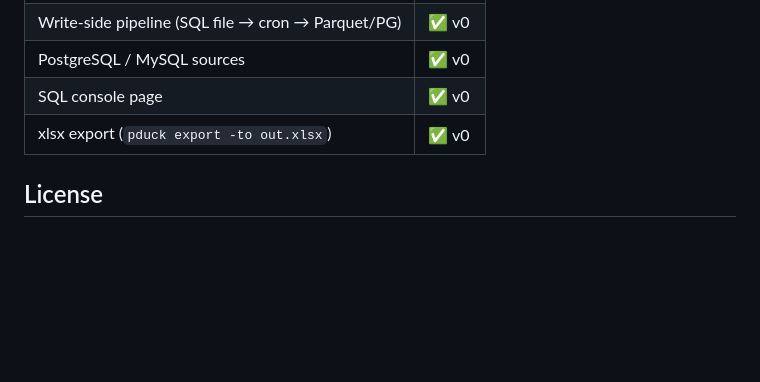
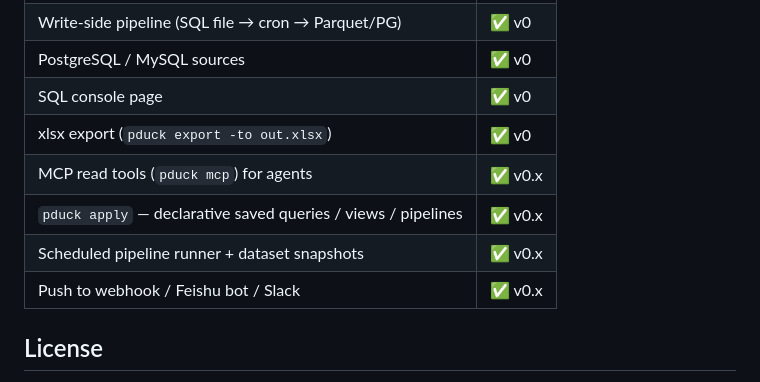
Before and after one commit to mailbus/PocketDuck, a Markdown page: README.md, the part around the change. Drawn GitHub-style; blank space fills up the shorter version.

Commit message:
docs(release): 票12 实验记录落档——Release 五段全链收口；README 路线图补 v0.x 五行（票12）
Co-Authored-By: Claude Fable 5 <noreply@anthropic.com>

```diff
--- a/README.md
+++ b/README.md
@@ -107,6 +107,10 @@ Verification is falsifiable: the demo query's expected output was frozen from an
 | PostgreSQL / MySQL sources | ✅ v0 |
 | SQL console page | ✅ v0 |
 | xlsx export (`pduck export -to out.xlsx`) | ✅ v0 |
+| MCP read tools (`pduck mcp`) for agents | ✅ v0.x |
+| `pduck apply` — declarative saved queries / views / pipelines | ✅ v0.x |
+| Scheduled pipeline runner + dataset snapshots | ✅ v0.x |
+| Push to webhook / Feishu bot / Slack | ✅ v0.x |
 
 ## License
 
```
Also changed, not shown: README.zh-CN.md (+4 -0 lines).
